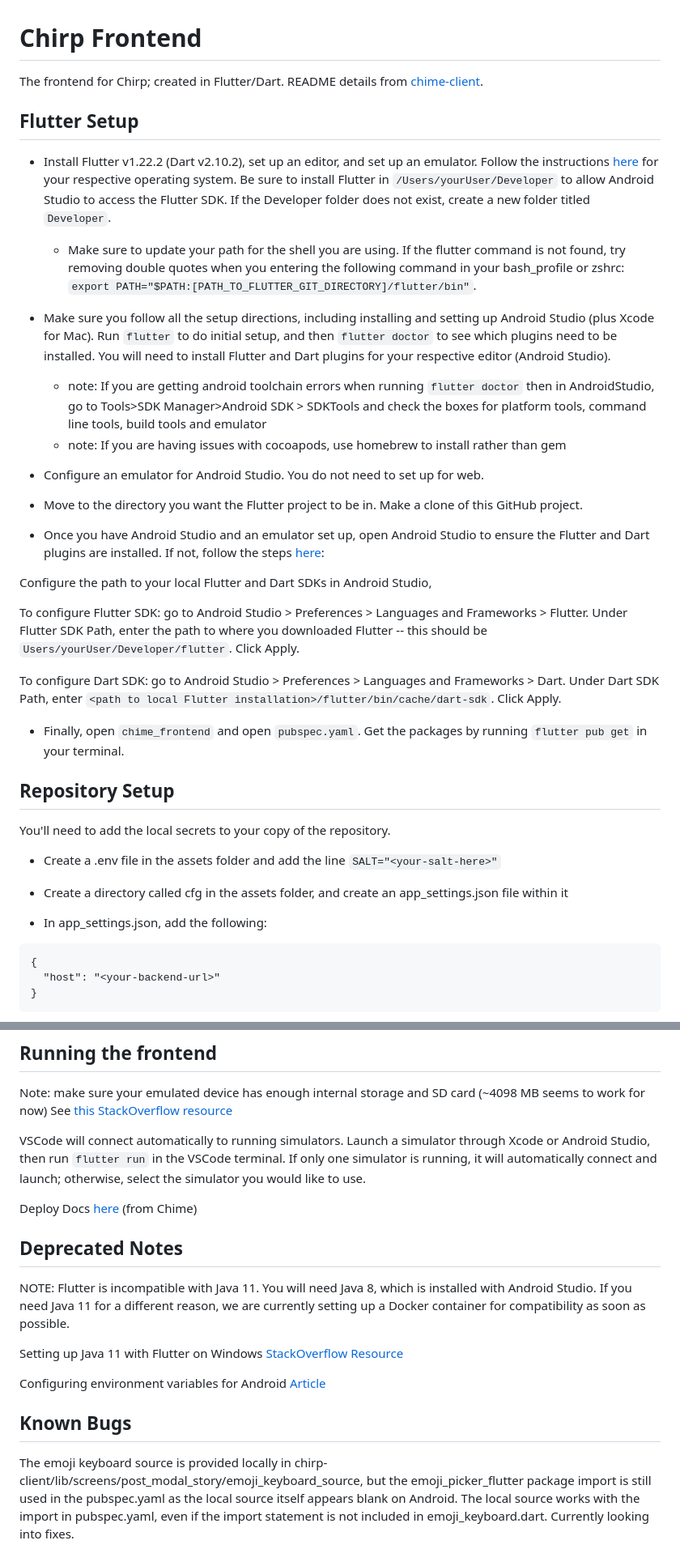
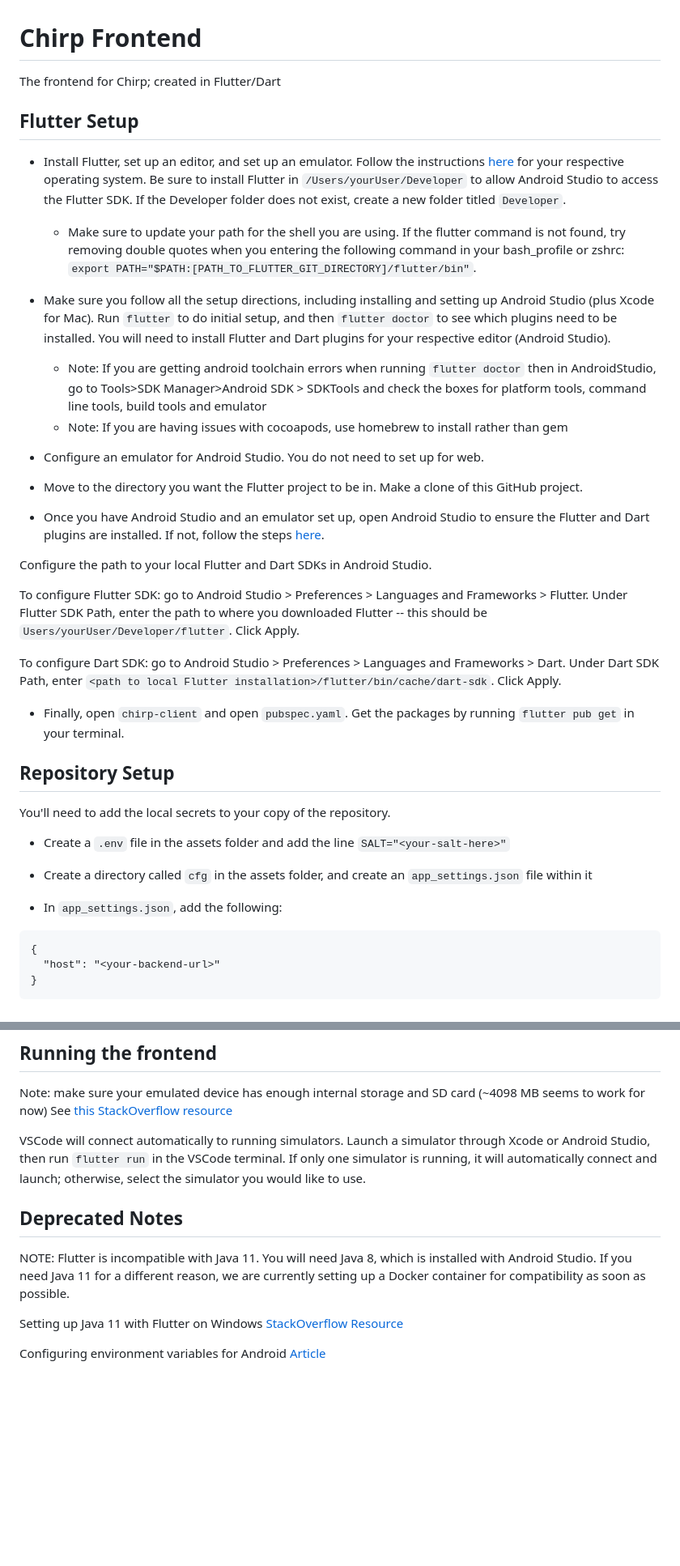
Before and after one commit to brownhci/chirp-client, a Markdown page: README.md, 2 parts joined by grey strips. Shown at 81% size. GitHub-like rendering; blank space fills up the shorter version.

Commit message:
update README; remove link to unshared deploy docs

````diff
--- a/README.md
+++ b/README.md
@@ -1,41 +1,41 @@
 # Chirp Frontend
 
-The frontend for Chirp; created in Flutter/Dart. README details from [chime-client](https://github.com/brownhci/chime-client).
+The frontend for Chirp; created in Flutter/Dart
 
 ## Flutter Setup
 
-- Install Flutter v1.22.2 (Dart v2.10.2), set up an editor, and set up an emulator. Follow the instructions [here](https://flutter.dev/docs/get-started/install) for your respective operating system. Be sure to install Flutter in `/Users/yourUser/Developer` to allow Android Studio to access the Flutter SDK. If the Developer folder does not exist, create a new folder titled `Developer`.
+- Install Flutter, set up an editor, and set up an emulator. Follow the instructions [here](https://flutter.dev/docs/get-started/install) for your respective operating system. Be sure to install Flutter in `/Users/yourUser/Developer` to allow Android Studio to access the Flutter SDK. If the Developer folder does not exist, create a new folder titled `Developer`.
 
   - Make sure to update your path for the shell you are using. If the flutter command is not found, try removing double quotes when you entering the following command in your bash_profile or zshrc: `export PATH="$PATH:[PATH_TO_FLUTTER_GIT_DIRECTORY]/flutter/bin"`.
 
 - Make sure you follow all the setup directions, including installing and setting up Android Studio (plus Xcode for Mac). Run `flutter` to do initial setup, and then `flutter doctor` to see which plugins need to be installed. You will need to install Flutter and Dart plugins for your respective editor (Android Studio).
 
-  - note: If you are getting android toolchain errors when running `flutter doctor` then in AndroidStudio, go to Tools>SDK Manager>Android SDK > SDKTools and check the boxes for platform tools, command line tools, build tools and emulator
-  - note: If you are having issues with cocoapods, use homebrew to install rather than gem
+  - Note: If you are getting android toolchain errors when running `flutter doctor` then in AndroidStudio, go to Tools>SDK Manager>Android SDK > SDKTools and check the boxes for platform tools, command line tools, build tools and emulator
+  - Note: If you are having issues with cocoapods, use homebrew to install rather than gem
 
 - Configure an emulator for Android Studio. You do not need to set up for web.
 
 - Move to the directory you want the Flutter project to be in. Make a clone of this GitHub project.
 
-- Once you have Android Studio and an emulator set up, open Android Studio to ensure the Flutter and Dart plugins are installed. If not, follow the steps [here](https://flutter.dev/docs/get-started/editor?tab=androidstudio):
+- Once you have Android Studio and an emulator set up, open Android Studio to ensure the Flutter and Dart plugins are installed. If not, follow the steps [here](https://flutter.dev/docs/get-started/editor?tab=androidstudio).
 
-Configure the path to your local Flutter and Dart SDKs in Android Studio,
+Configure the path to your local Flutter and Dart SDKs in Android Studio.
 
 To configure Flutter SDK: go to Android Studio > Preferences > Languages and Frameworks > Flutter. Under Flutter SDK Path, enter the path to where you downloaded Flutter -- this should be `Users/yourUser/Developer/flutter`. Click Apply.
 
 To configure Dart SDK: go to Android Studio > Preferences > Languages and Frameworks > Dart. Under Dart SDK Path, enter `<path to local Flutter installation>/flutter/bin/cache/dart-sdk`. Click Apply.
 
-- Finally, open `chime_frontend` and open `pubspec.yaml`. Get the packages by running `flutter pub get` in your terminal.
+- Finally, open `chirp-client` and open `pubspec.yaml`. Get the packages by running `flutter pub get` in your terminal.
 
 ## Repository Setup
 
 You'll need to add the local secrets to your copy of the repository.
 
-- Create a .env file in the assets folder and add the line `SALT="<your-salt-here>"`
+- Create a `.env` file in the assets folder and add the line `SALT="<your-salt-here>"`
 
-- Create a directory called cfg in the assets folder, and create an app_settings.json file within it
+- Create a directory called `cfg` in the assets folder, and create an `app_settings.json` file within it
 
-- In app_settings.json, add the following:
+- In `app_settings.json`, add the following:
 
 ```
 {
@@ -61,8 +61,6 @@ See [this StackOverflow resource](https://stackoverflow.com/questions/54461288/i
 
 VSCode will connect automatically to running simulators. Launch a simulator through Xcode or Android Studio, then run `flutter run` in the VSCode terminal. If only one simulator is running, it will automatically connect and launch; otherwise, select the simulator you would like to use.
 
-Deploy Docs [here](https://docs.google.com/document/d/1H3OeoTS5LHD8hvR45zmqd9rnEpbkc4S_iYD3FC77qPM/edit?usp=sharing) (from Chime)
-
 ## Deprecated Notes
 
 NOTE: Flutter is incompatible with Java 11. You will need Java 8, which is installed with Android Studio. If you need Java 11 for a different reason, we are currently setting up a Docker container for compatibility as soon as possible.
@@ -70,7 +68,3 @@ NOTE: Flutter is incompatible with Java 11. You will need Java 8, which is insta
 Setting up Java 11 with Flutter on Windows [StackOverflow Resource](https://stackoverflow.com/questions/60869110/android-license-status-unknown-in-flutter-doctor/60869111#60869111)
 
 Configuring environment variables for Android [Article](https://kashanhaider.com/set-up-android-environment-variables-on-macos/)
-
-## Known Bugs
-
-The emoji keyboard source is provided locally in chirp-client/lib/screens/post_modal_story/emoji_keyboard_source, but the emoji_picker_flutter package import is still used in the pubspec.yaml as the local source itself appears blank on Android. The local source works with the import in pubspec.yaml, even if the import statement is not included in emoji_keyboard.dart. Currently looking into fixes.
````
